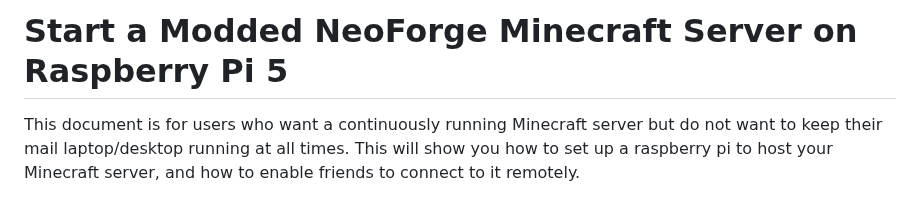
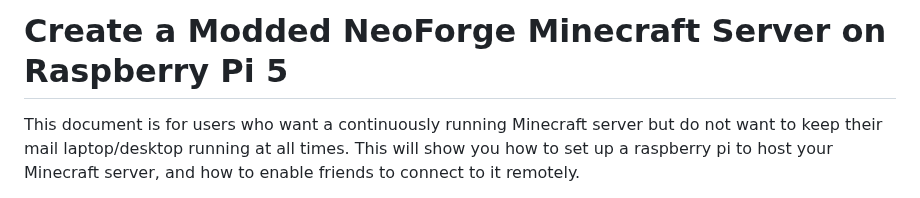
Before and after one commit to alxthedesigner/raspberry-pi-5-minecraft-server, a Markdown page: README.md, the part around the change. Rendered like a GitHub page.

```diff
--- a/README.md
+++ b/README.md
@@ -1,4 +1,4 @@
-# Start a Modded NeoForge Minecraft Server on Raspberry Pi 5
+# Create a Modded NeoForge Minecraft Server on Raspberry Pi 5
 This document is for users who want a continuously running Minecraft server but do not want to keep their mail laptop/desktop running at all times. This will show you how to set up a raspberry pi to host your Minecraft server, and how to enable friends to connect to it remotely.
 
 Using a 16GB Raspberry Pi 5 with a 128GB micro SD card.
```
